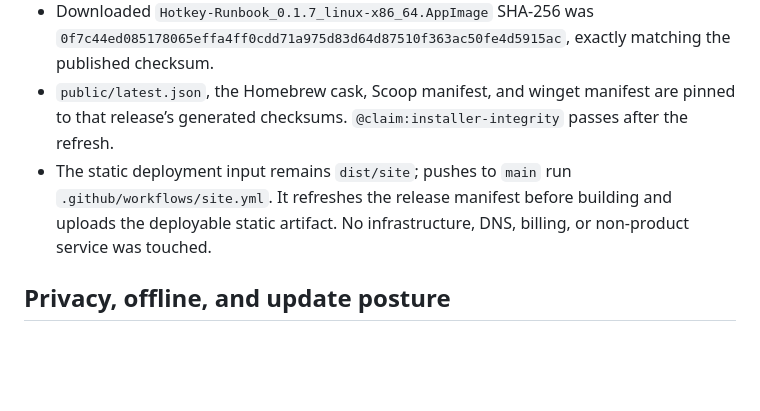
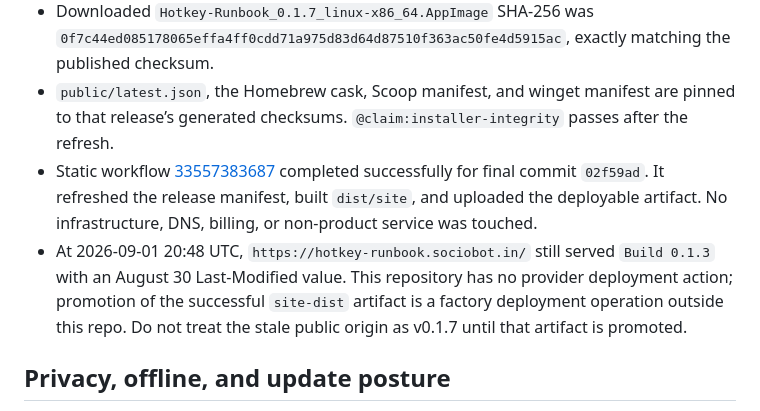
Before and after one commit to B-Divyesh/sf-hotkey-runbook, a Markdown page: .factory/handoff.md, the part around the change. GitHub-like rendering; blank space fills up the shorter version.

Commit message:
docs: record deployment promotion status

```diff
--- a/.factory/handoff.md
+++ b/.factory/handoff.md
@@ -40,7 +40,8 @@ npm audit --audit-level=high   # 0 vulnerabilities
 - v0.1.7 release assets include both macOS DMGs, Windows MSI/EXE, Linux AppImage/DEB, `SHA256SUMS`, and `latest.json`.
 - Downloaded `Hotkey-Runbook_0.1.7_linux-x86_64.AppImage` SHA-256 was `0f7c44ed085178065effa4ff0cdd71a975d83d64d87510f363ac50fe4d5915ac`, exactly matching the published checksum.
 - `public/latest.json`, the Homebrew cask, Scoop manifest, and winget manifest are pinned to that release’s generated checksums. `@claim:installer-integrity` passes after the refresh.
-- The static deployment input remains `dist/site`; pushes to `main` run `.github/workflows/site.yml`. It refreshes the release manifest before building and uploads the deployable static artifact. No infrastructure, DNS, billing, or non-product service was touched.
+- Static workflow [33557383687](https://github.com/B-Divyesh/sf-hotkey-runbook/actions/runs/33557383687) completed successfully for final commit `02f59ad`. It refreshed the release manifest, built `dist/site`, and uploaded the deployable artifact. No infrastructure, DNS, billing, or non-product service was touched.
+- At 2026-09-01 20:48 UTC, `https://hotkey-runbook.sociobot.in/` still served `Build 0.1.3` with an August 30 Last-Modified value. This repository has no provider deployment action; promotion of the successful `site-dist` artifact is a factory deployment operation outside this repo. Do not treat the stale public origin as v0.1.7 until that artifact is promoted.
 
 ## Privacy, offline, and update posture
 
```
